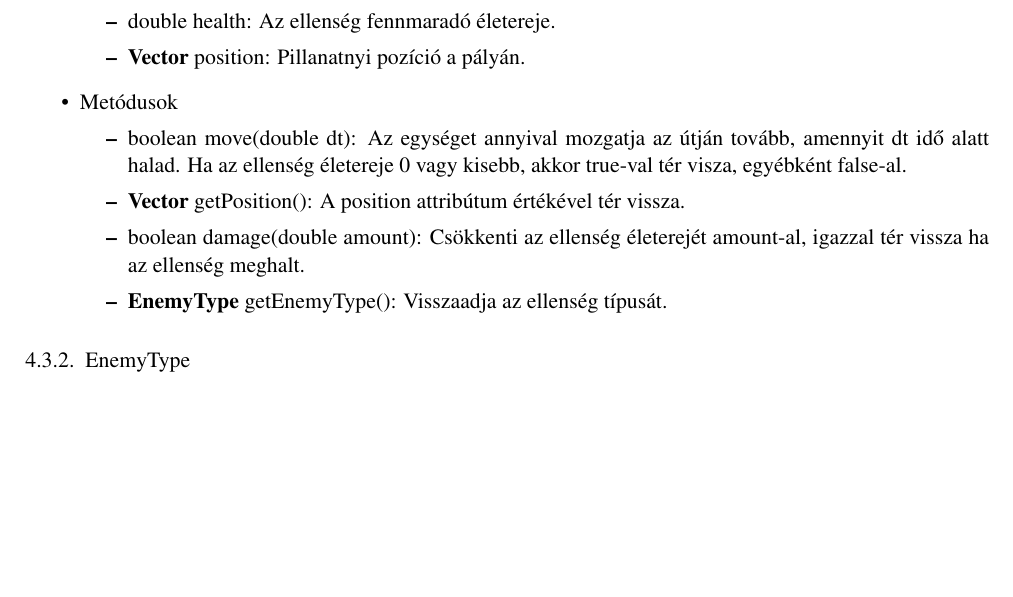
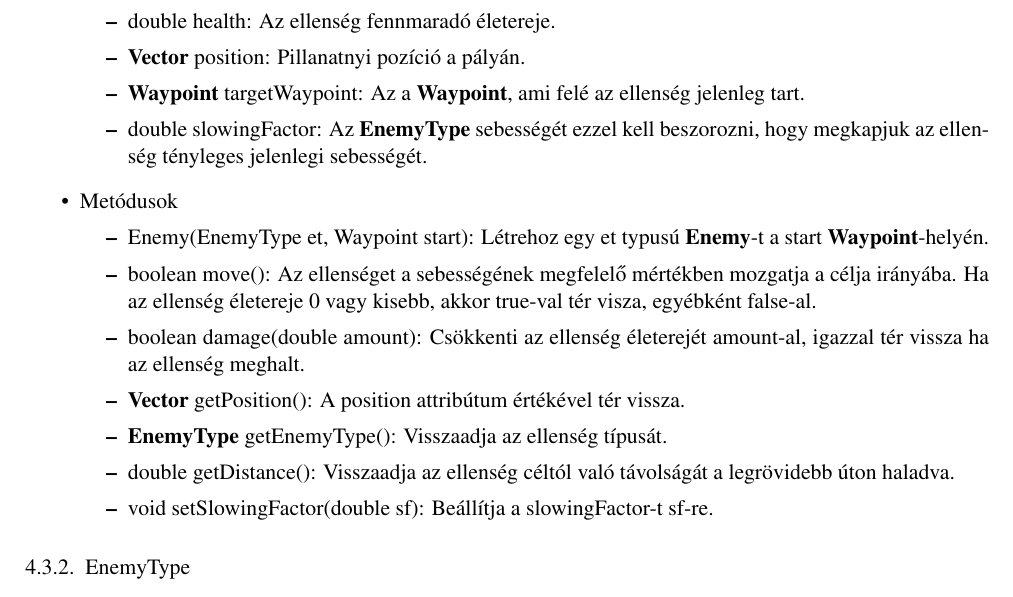
Before and after one commit to Sh4rK/szoftlab4, a LaTeX book (doc/szoftlab4.tex, which reads doc/chapters/chapter04/sablon04.tex): part of page 7 of 22, cut so that both start at the same text, the shorter picture padded with empty space. Compiled offline with pdfLaTeX.

Commit message:
Updated Enemy description

```diff
--- a/doc/chapters/chapter04/sablon04.tex
+++ b/doc/chapters/chapter04/sablon04.tex
@@ -61,13 +61,18 @@ Az ellenségek pozíciójának, sebességének és életerejének nyilvántartá
 		\item \textbf{EnemyType} type: Az egység típusa.
 		\item double health: Az ellenség fennmaradó életereje.
 		\item \textbf{Vector} position: Pillanatnyi pozíció a pályán.
+		\item \textbf{Waypoint} targetWaypoint: Az a \textbf{Waypoint}, ami felé az ellenség jelenleg tart.
+		\item double slowingFactor: Az \textbf{EnemyType} sebességét ezzel kell beszorozni, hogy megkapjuk az ellenség tényleges jelenlegi sebességét.
 	\end{itemize}
 \item Metódusok
 	\begin{itemize}
-		\item boolean move(double dt): Az egységet annyival mozgatja az útján tovább, amennyit dt idő alatt halad. Ha az ellenség életereje 0 vagy kisebb, akkor true-val tér visza, egyébként false-al.
+		\item Enemy(EnemyType et, Waypoint start): Létrehoz egy et typusú \textbf{Enemy}-t a start \textbf{Waypoint}-helyén.
+		\item boolean move(): Az ellenséget a sebességének megfelelő mértékben mozgatja a célja irányába. Ha az ellenség életereje 0 vagy kisebb, akkor true-val tér visza, egyébként false-al.
+		\item boolean damage(double amount): Csökkenti az ellenség életerejét amount-al, igazzal tér vissza ha az ellenség meghalt.
 		\item \textbf{Vector} getPosition(): A position attribútum értékével tér vissza.
-		\item boolean damage(double amount): Csökkenti az ellenség életerejét amount-al, igazzal tér vissza ha az ellenség meghalt.
 		\item \textbf{EnemyType} getEnemyType(): Visszaadja az ellenség típusát.
+		\item double getDistance(): Visszaadja az ellenség céltól való távolságát a legrövidebb úton haladva.
+		\item void setSlowingFactor(double sf): Beállítja a slowingFactor-t sf-re.
 	\end{itemize}
 \end{itemize}
 
```
